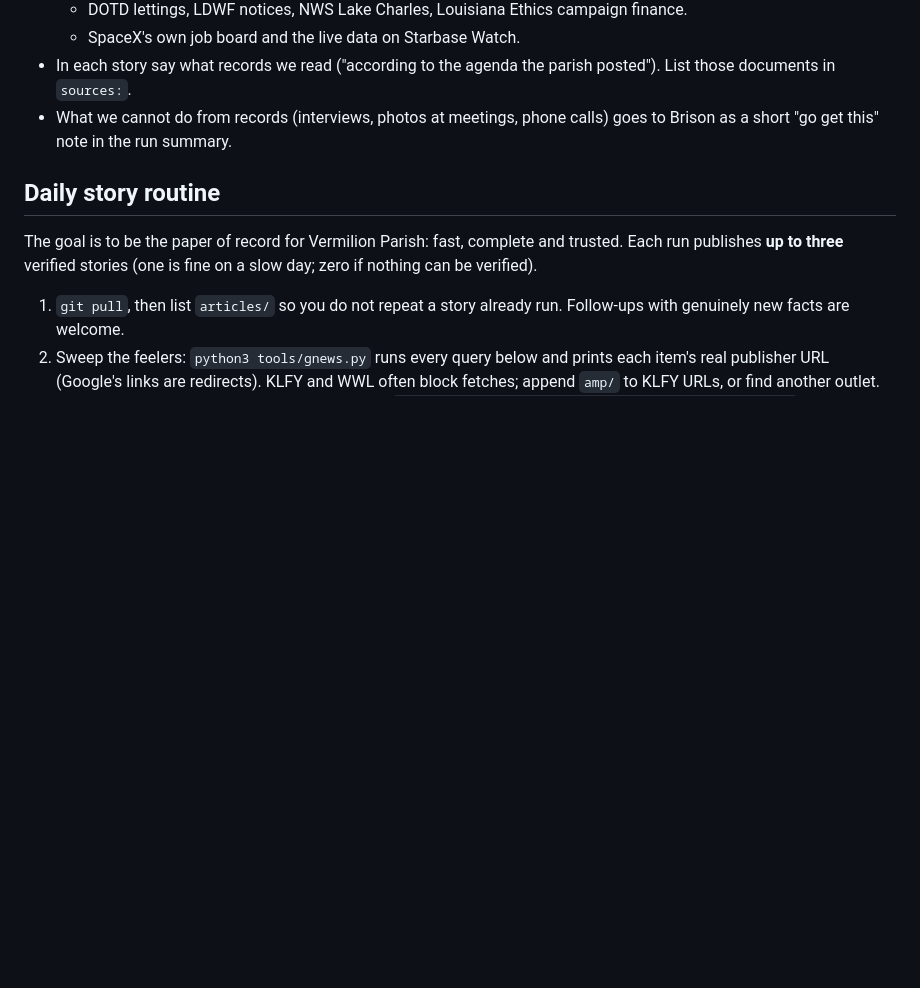
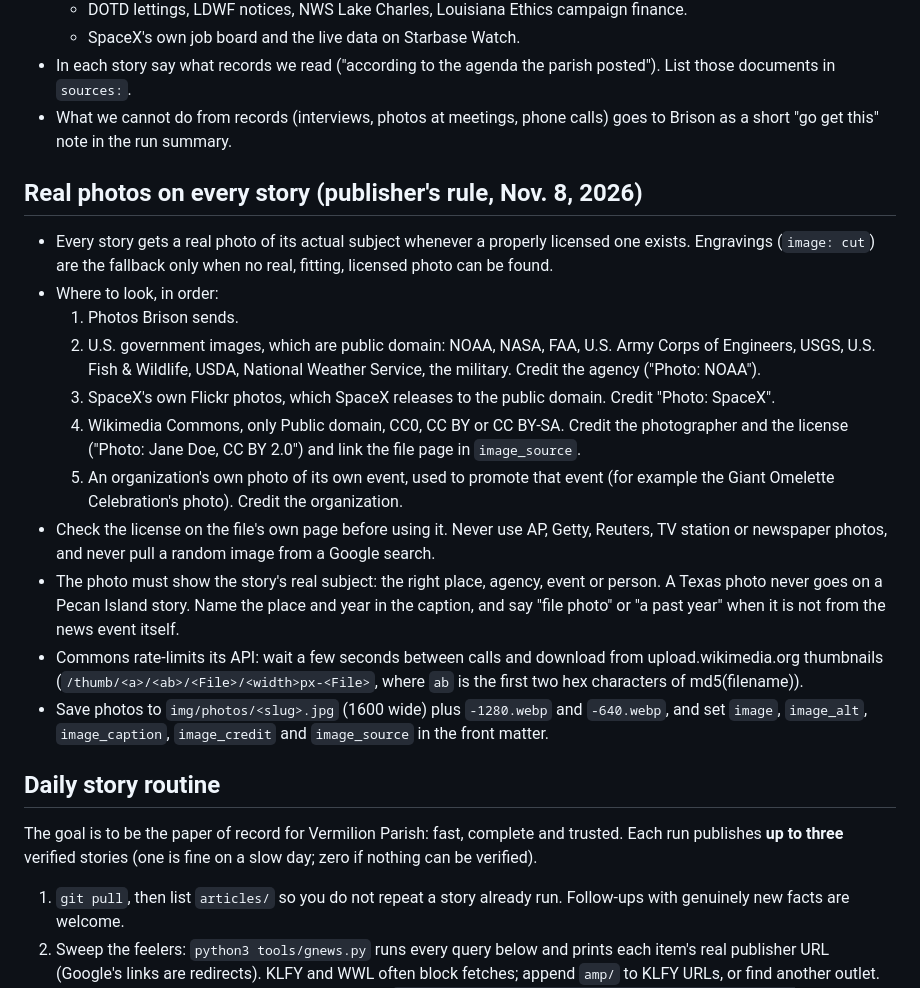
Before and after one commit to Brison-creator/thevermiliontimes, a Markdown page: CLAUDE.md, the part around the change. Rendered like a GitHub page; blank space fills up the shorter version.

Commit message:
Rule: real, licensed photos on every story; engravings only as fallback
Co-Authored-By: Claude Opus 5.5 <noreply@anthropic.com>
Claude-Session: https://claude.ai/code/session_01JezmdTsVEMJTtk9244swws

```diff
--- a/CLAUDE.md
+++ b/CLAUDE.md
@@ -140,6 +140,19 @@ Brison wants the Times to do its own research, not rewrite other outlets.
 - In each story say what records we read ("according to the agenda the parish posted"). List those documents in `sources:`.
 - What we cannot do from records (interviews, photos at meetings, phone calls) goes to Brison as a short "go get this" note in the run summary.
 
+## Real photos on every story (publisher's rule, Nov. 8, 2026)
+- Every story gets a real photo of its actual subject whenever a properly licensed one exists. Engravings (`image: cut`) are the fallback only when no real, fitting, licensed photo can be found.
+- Where to look, in order:
+  1. Photos Brison sends.
+  2. U.S. government images, which are public domain: NOAA, NASA, FAA, U.S. Army Corps of Engineers, USGS, U.S. Fish & Wildlife, USDA, National Weather Service, the military. Credit the agency ("Photo: NOAA").
+  3. SpaceX's own Flickr photos, which SpaceX releases to the public domain. Credit "Photo: SpaceX".
+  4. Wikimedia Commons, only Public domain, CC0, CC BY or CC BY-SA. Credit the photographer and the license ("Photo: Jane Doe, CC BY 2.0") and link the file page in `image_source`.
+  5. An organization's own photo of its own event, used to promote that event (for example the Giant Omelette Celebration's photo). Credit the organization.
+- Check the license on the file's own page before using it. Never use AP, Getty, Reuters, TV station or newspaper photos, and never pull a random image from a Google search.
+- The photo must show the story's real subject: the right place, agency, event or person. A Texas photo never goes on a Pecan Island story. Name the place and year in the caption, and say "file photo" or "a past year" when it is not from the news event itself.
+- Commons rate-limits its API: wait a few seconds between calls and download from upload.wikimedia.org thumbnails (`/thumb/<a>/<ab>/<File>/<width>px-<File>`, where `ab` is the first two hex characters of md5(filename)).
+- Save photos to `img/photos/<slug>.jpg` (1600 wide) plus `-1280.webp` and `-640.webp`, and set `image`, `image_alt`, `image_caption`, `image_credit` and `image_source` in the front matter.
+
 ## Daily story routine
 
 The goal is to be the paper of record for Vermilion Parish: fast, complete and
```
